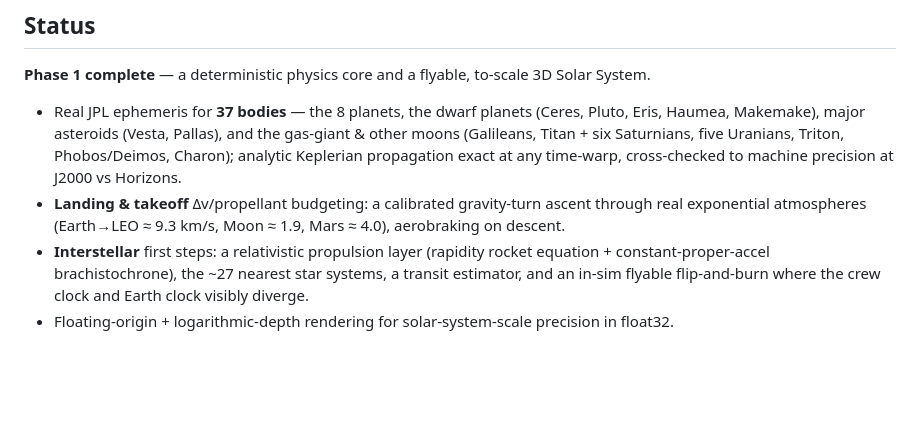
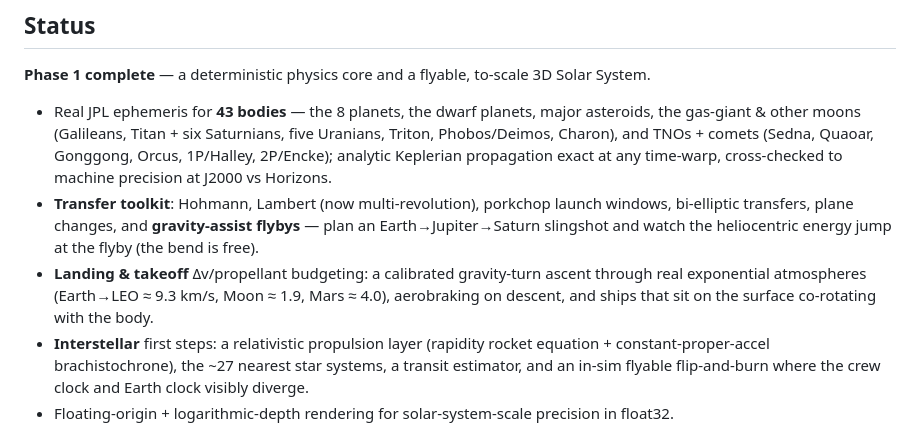
Before and after one commit to Wickemu/light-lag, a Markdown page: README.md, the part around the change. Drawn GitHub-style; blank space fills up the shorter version.

```diff
--- a/README.md
+++ b/README.md
@@ -30,12 +30,16 @@ that no amount of engineering can wish away.
 
 **Phase 1 complete** — a deterministic physics core and a flyable, to-scale 3D Solar System.
 
-- Real JPL ephemeris for **37 bodies** — the 8 planets, the dwarf planets (Ceres, Pluto, Eris,
-  Haumea, Makemake), major asteroids (Vesta, Pallas), and the gas-giant & other moons (Galileans,
-  Titan + six Saturnians, five Uranians, Triton, Phobos/Deimos, Charon); analytic Keplerian
-  propagation exact at any time-warp, cross-checked to machine precision at J2000 vs Horizons.
+- Real JPL ephemeris for **43 bodies** — the 8 planets, the dwarf planets, major asteroids, the
+  gas-giant & other moons (Galileans, Titan + six Saturnians, five Uranians, Triton, Phobos/Deimos,
+  Charon), and TNOs + comets (Sedna, Quaoar, Gonggong, Orcus, 1P/Halley, 2P/Encke); analytic
+  Keplerian propagation exact at any time-warp, cross-checked to machine precision at J2000 vs Horizons.
+- **Transfer toolkit**: Hohmann, Lambert (now multi-revolution), porkchop launch windows, bi-elliptic
+  transfers, plane changes, and **gravity-assist flybys** — plan an Earth→Jupiter→Saturn slingshot and
+  watch the heliocentric energy jump at the flyby (the bend is free).
 - **Landing & takeoff** Δv/propellant budgeting: a calibrated gravity-turn ascent through real
-  exponential atmospheres (Earth→LEO ≈ 9.3 km/s, Moon ≈ 1.9, Mars ≈ 4.0), aerobraking on descent.
+  exponential atmospheres (Earth→LEO ≈ 9.3 km/s, Moon ≈ 1.9, Mars ≈ 4.0), aerobraking on descent,
+  and ships that sit on the surface co-rotating with the body.
 - **Interstellar** first steps: a relativistic propulsion layer (rapidity rocket equation +
   constant-proper-accel brachistochrone), the ~27 nearest star systems, a transit estimator, and
   an in-sim flyable flip-and-burn where the crew clock and Earth clock visibly diverge.
```
Also changed, not shown: ROADMAP.md (+17 -10 lines).
